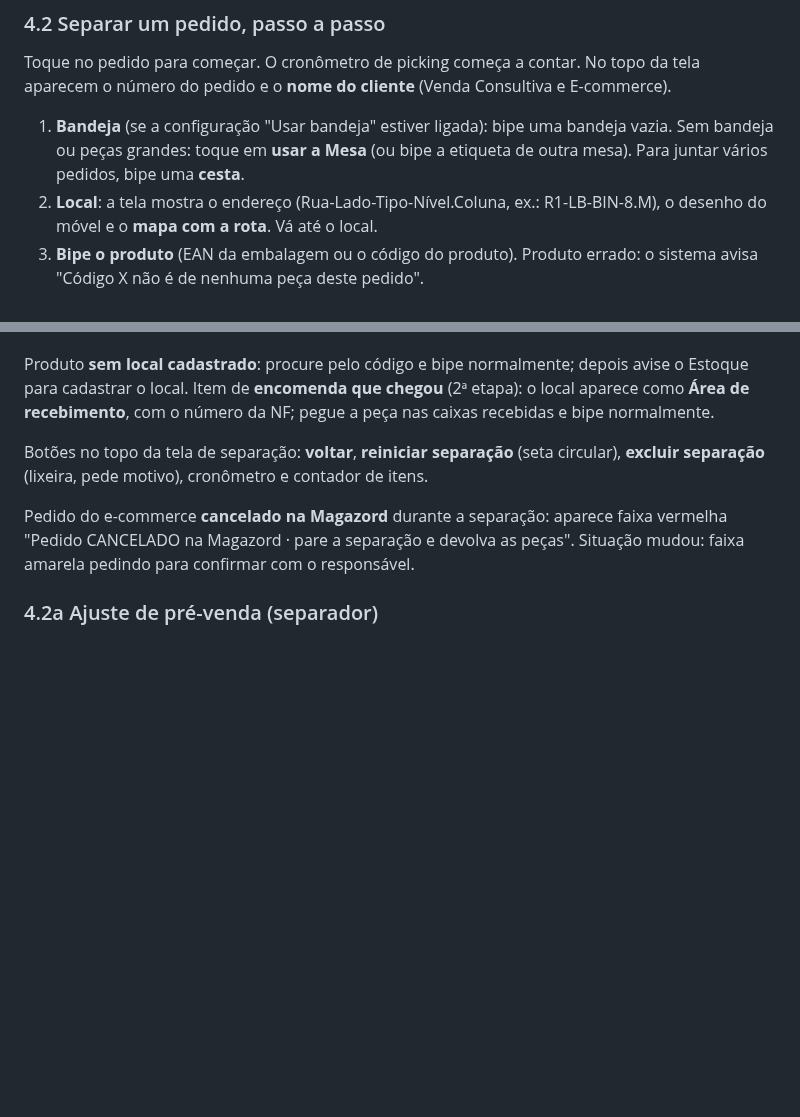
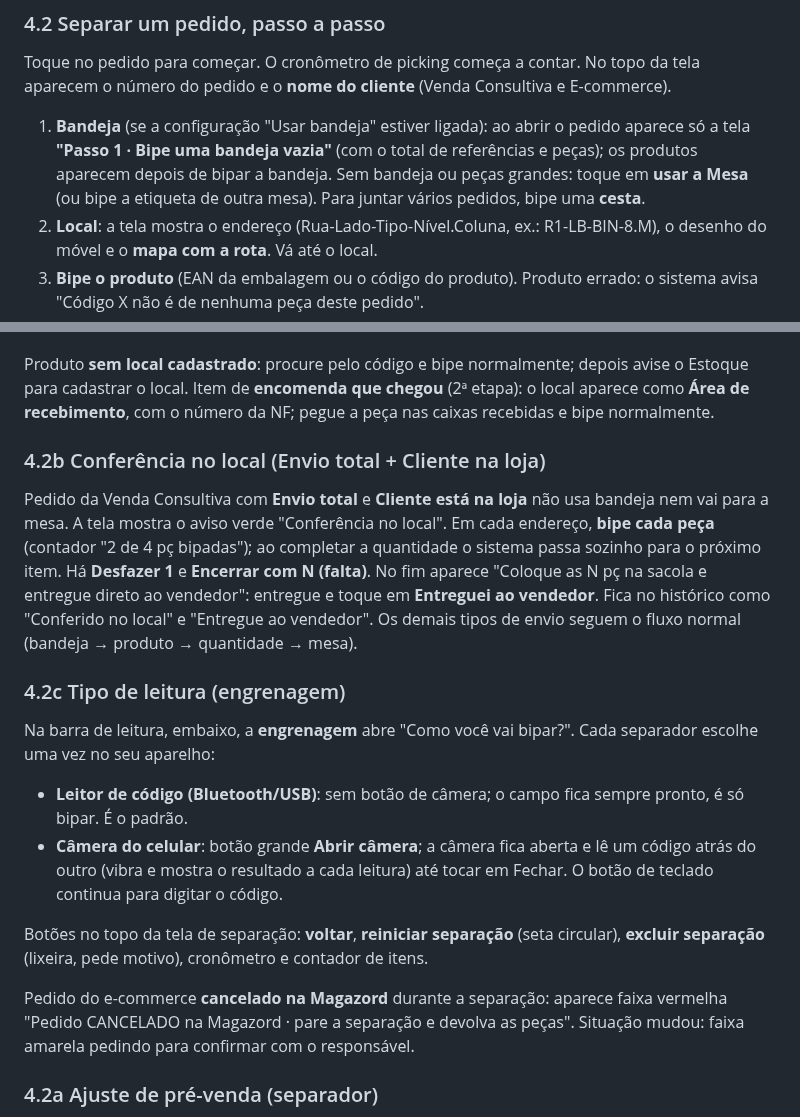
Before and after one commit to mcmochilas/picking-serena, a Markdown page: docs/manual-lucas.md, 2 parts joined by grey strips. Rendered like a GitHub page; blank space fills up the shorter version.

Commit message:
Manual: leitura, conferência no local, bandeja como 1º passo
Co-Authored-By: Claude Opus 5.5 <noreply@anthropic.com>
Claude-Session: https://claude.ai/code/session_01S42vxM8KbFVgiWVbK5qS7S

```diff
--- a/docs/manual-lucas.md
+++ b/docs/manual-lucas.md
@@ -126,7 +126,7 @@ Tudo fica registrado no histórico do pedido com o nome do Administrador. O mesm
 
 ### 4.2 Separar um pedido, passo a passo
 Toque no pedido para começar. O cronômetro de picking começa a contar. No topo da tela aparecem o número do pedido e o **nome do cliente** (Venda Consultiva e E-commerce).
-1. **Bandeja** (se a configuração "Usar bandeja" estiver ligada): bipe uma bandeja vazia. Sem bandeja ou peças grandes: toque em **usar a Mesa** (ou bipe a etiqueta de outra mesa). Para juntar vários pedidos, bipe uma **cesta**.
+1. **Bandeja** (se a configuração "Usar bandeja" estiver ligada): ao abrir o pedido aparece só a tela **"Passo 1 · Bipe uma bandeja vazia"** (com o total de referências e peças); os produtos aparecem depois de bipar a bandeja. Sem bandeja ou peças grandes: toque em **usar a Mesa** (ou bipe a etiqueta de outra mesa). Para juntar vários pedidos, bipe uma **cesta**.
 2. **Local**: a tela mostra o endereço (Rua-Lado-Tipo-Nível.Coluna, ex.: R1-LB-BIN-8.M), o desenho do móvel e o **mapa com a rota**. Vá até o local.
 3. **Bipe o produto** (EAN da embalagem ou o código do produto). Produto errado: o sistema avisa "Código X não é de nenhuma peça deste pedido".
 4. **Quantidade**: conte as peças, ajuste com − / + (ou digite a quantidade e Enter) e toque em **Confirmar N pç**.
@@ -137,6 +137,14 @@ Toque no pedido para começar. O cronômetro de picking começa a contar. No top
 
 Produto **sem local cadastrado**: procure pelo código e bipe normalmente; depois avise o Estoque para cadastrar o local.
 Item de **encomenda que chegou** (2ª etapa): o local aparece como **Área de recebimento**, com o número da NF; pegue a peça nas caixas recebidas e bipe normalmente.
+
+### 4.2b Conferência no local (Envio total + Cliente na loja)
+Pedido da Venda Consultiva com **Envio total** e **Cliente está na loja** não usa bandeja nem vai para a mesa. A tela mostra o aviso verde "Conferência no local". Em cada endereço, **bipe cada peça** (contador "2 de 4 pç bipadas"); ao completar a quantidade o sistema passa sozinho para o próximo item. Há **Desfazer 1** e **Encerrar com N (falta)**. No fim aparece "Coloque as N pç na sacola e entregue direto ao vendedor": entregue e toque em **Entreguei ao vendedor**. Fica no histórico como "Conferido no local" e "Entregue ao vendedor". Os demais tipos de envio seguem o fluxo normal (bandeja → produto → quantidade → mesa).
+
+### 4.2c Tipo de leitura (engrenagem)
+Na barra de leitura, embaixo, a **engrenagem** abre "Como você vai bipar?". Cada separador escolhe uma vez no seu aparelho:
+- **Leitor de código (Bluetooth/USB)**: sem botão de câmera; o campo fica sempre pronto, é só bipar. É o padrão.
+- **Câmera do celular**: botão grande **Abrir câmera**; a câmera fica aberta e lê um código atrás do outro (vibra e mostra o resultado a cada leitura) até tocar em Fechar. O botão de teclado continua para digitar o código.
 
 Botões no topo da tela de separação: **voltar**, **reiniciar separação** (seta circular), **excluir separação** (lixeira, pede motivo), cronômetro e contador de itens.
 
```
